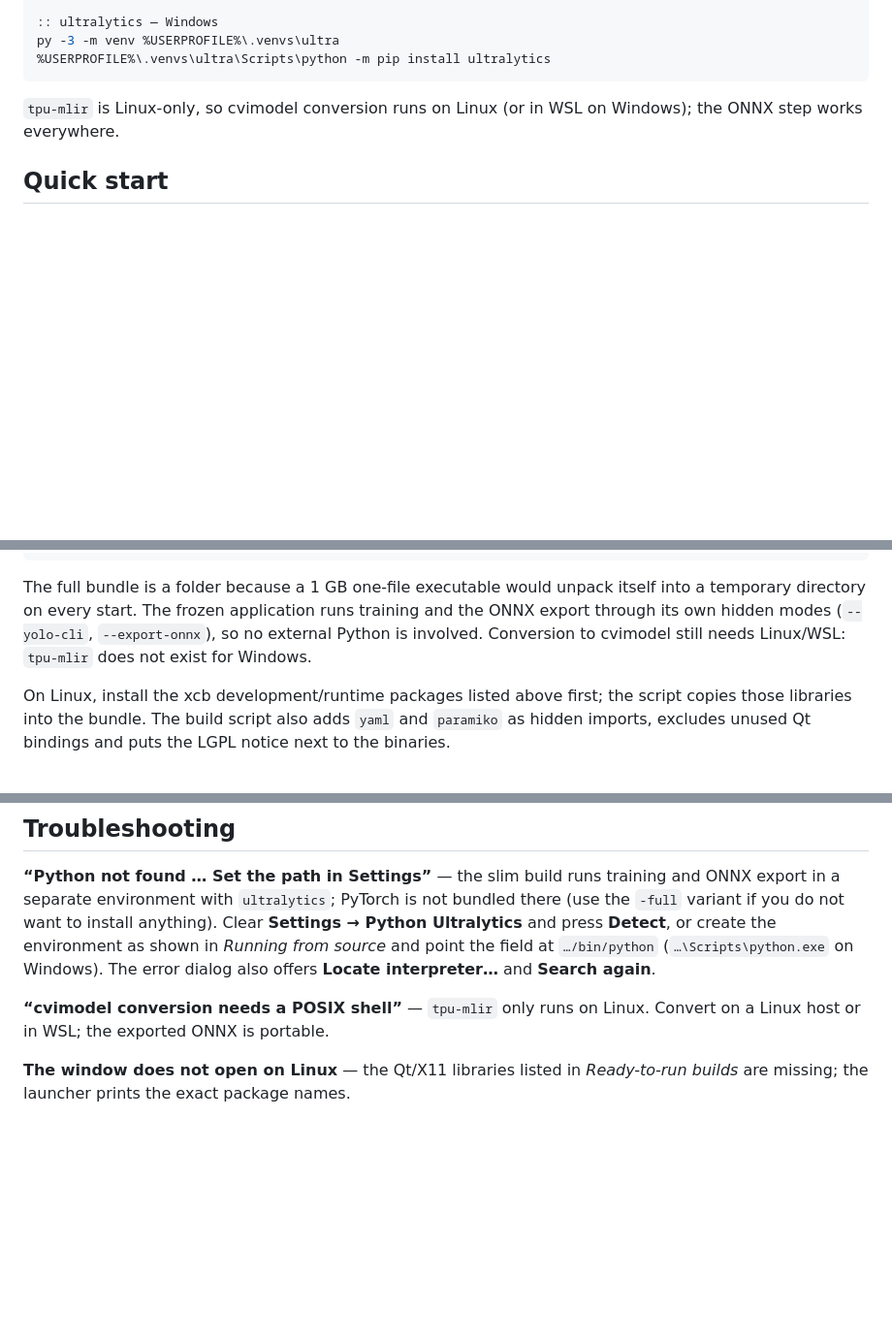
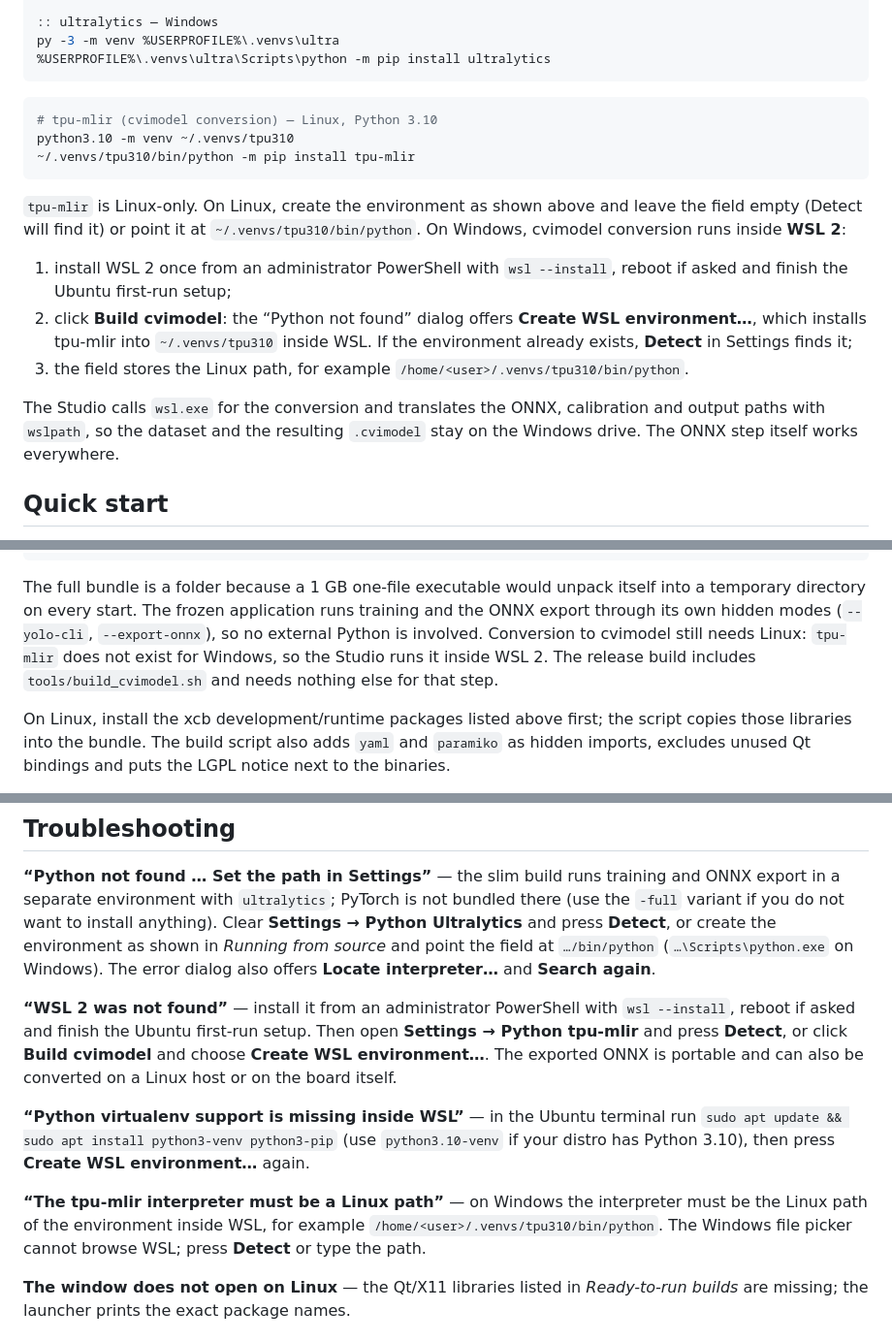
Before and after one commit to mclovin4k/lichee-rv-nano-YOLO, a Markdown page: yolo_studio/README.md, 3 parts joined by grey strips. Shown at 97% size. GitHub-like rendering; blank space fills up the shorter version.

````diff
--- a/yolo_studio/README.md
+++ b/yolo_studio/README.md
@@ -155,8 +161,29 @@ py -3 -m venv %USERPROFILE%\.venvs\ultra
 %USERPROFILE%\.venvs\ultra\Scripts\python -m pip install ultralytics
 ```
 
-`tpu-mlir` is Linux-only, so cvimodel conversion runs on Linux (or in WSL on
-Windows); the ONNX step works everywhere.
+```sh
+# tpu-mlir (cvimodel conversion) — Linux, Python 3.10
+python3.10 -m venv ~/.venvs/tpu310
+~/.venvs/tpu310/bin/python -m pip install tpu-mlir
+```
+
+`tpu-mlir` is Linux-only. On Linux, create the environment as shown above and
+leave the field empty (Detect will find it) or point it at
+`~/.venvs/tpu310/bin/python`. On Windows, cvimodel conversion runs inside
+**WSL 2**:
+
+1. install WSL 2 once from an administrator PowerShell with `wsl --install`,
+   reboot if asked and finish the Ubuntu first-run setup;
+2. click **Build cvimodel**: the “Python not found” dialog offers
+   **Create WSL environment…**, which installs tpu-mlir into
+   `~/.venvs/tpu310` inside WSL. If the environment already exists,
+   **Detect** in Settings finds it;
+3. the field stores the Linux path, for example
+   `/home/<user>/.venvs/tpu310/bin/python`.
+
+The Studio calls `wsl.exe` for the conversion and translates the ONNX,
+calibration and output paths with `wslpath`, so the dataset and the resulting
+`.cvimodel` stay on the Windows drive. The ONNX step itself works everywhere.
 
 ## Quick start
 
@@ -318,8 +345,9 @@ The full bundle is a folder because a 1 GB one-file executable would unpack
 itself into a temporary directory on every start. The frozen application runs
 training and the ONNX export through its own hidden modes
 (`--yolo-cli`, `--export-onnx`), so no external Python is involved.
-Conversion to cvimodel still needs Linux/WSL: `tpu-mlir` does not exist for
-Windows.
+Conversion to cvimodel still needs Linux: `tpu-mlir` does not exist for
+Windows, so the Studio runs it inside WSL 2. The release build includes
+`tools/build_cvimodel.sh` and needs nothing else for that step.
 
 On Linux, install the xcb development/runtime packages listed above first; the
 script copies those libraries into the bundle. The build script also adds
@@ -343,8 +371,21 @@ environment as shown in *Running from source* and point the field at
 `…/bin/python` (`…\Scripts\python.exe` on Windows). The error dialog also
 offers **Locate interpreter…** and **Search again**.
 
-**“cvimodel conversion needs a POSIX shell”** — `tpu-mlir` only runs on Linux.
-Convert on a Linux host or in WSL; the exported ONNX is portable.
+**“WSL 2 was not found”** — install it from an administrator PowerShell with
+`wsl --install`, reboot if asked and finish the Ubuntu first-run setup. Then
+open **Settings → Python tpu-mlir** and press **Detect**, or click **Build
+cvimodel** and choose **Create WSL environment…**. The exported ONNX is
+portable and can also be converted on a Linux host or on the board itself.
+
+**“Python virtualenv support is missing inside WSL”** — in the Ubuntu terminal
+run `sudo apt update && sudo apt install python3-venv python3-pip` (use
+`python3.10-venv` if your distro has Python 3.10), then press **Create WSL
+environment…** again.
+
+**“The tpu-mlir interpreter must be a Linux path”** — on Windows the
+interpreter must be the Linux path of the environment inside WSL, for example
+`/home/<user>/.venvs/tpu310/bin/python`. The Windows file picker cannot browse
+WSL; press **Detect** or type the path.
 
 **The window does not open on Linux** — the Qt/X11 libraries listed in
 *Ready-to-run builds* are missing; the launcher prints the exact package names.
````
Also changed, not shown: other parts of yolo_studio/README.md (+7 -1 lines), README.md (+32 -7 lines), yolo_face/README.md (+1 -1 lines), docs/images/yolo-studio.png (added), 13 other files.
